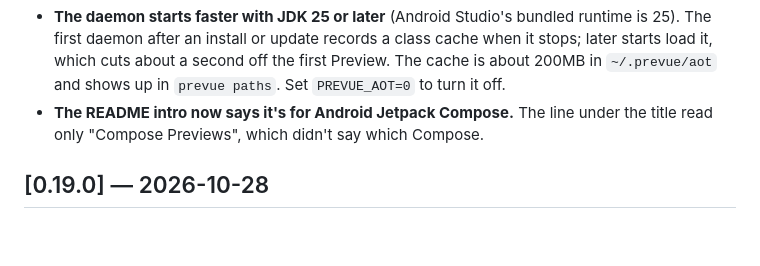
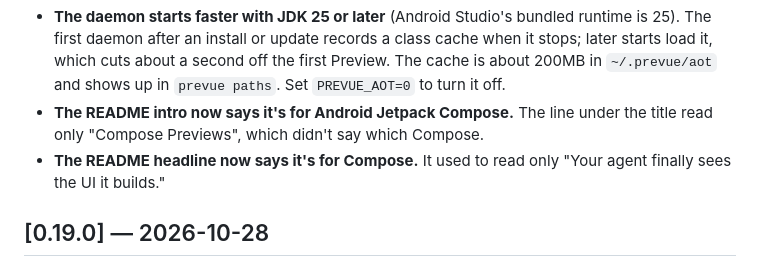
Before and after one commit to Dwite/prevue, a Markdown page: CHANGELOG.md, the part around the change. Rendered like a GitHub page; blank space fills up the shorter version.

```diff
--- a/CHANGELOG.md
+++ b/CHANGELOG.md
@@ -12,6 +12,7 @@ Only changes users can see go here.
 - **The first Preview after `start` shows sooner when its file changed since your last Gradle build.** The daemon compiles that file while the renderer is still starting, instead of waiting behind compiler warmup, and draws the first picture only from the new code. Other files that look newer than the build are compiled with the next change, unless the opened file needs them.
 - **The daemon starts faster with JDK 25 or later** (Android Studio's bundled runtime is 25). The first daemon after an install or update records a class cache when it stops; later starts load it, which cuts about a second off the first Preview. The cache is about 200MB in `~/.prevue/aot` and shows up in `prevue paths`. Set `PREVUE_AOT=0` to turn it off.
 - **The README intro now says it's for Android Jetpack Compose.** The line under the title read only "Compose Previews", which didn't say which Compose.
+- **The README headline now says it's for Compose.** It used to read only "Your agent finally sees the UI it builds."
 
 ## [0.19.0] — 2026-10-28
 
```
Also changed, not shown: README.ko.md (+1 -1 lines), README.md (+1 -1 lines).
